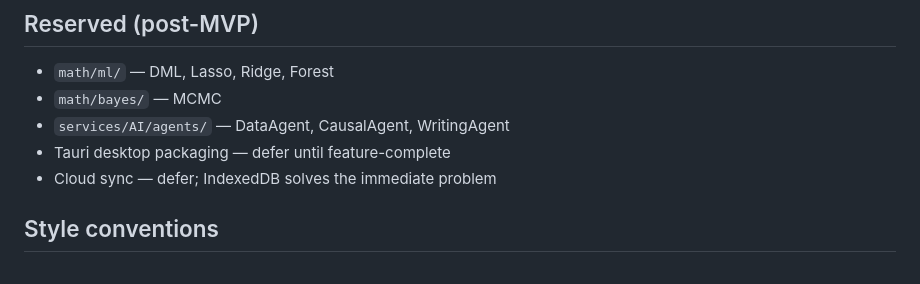
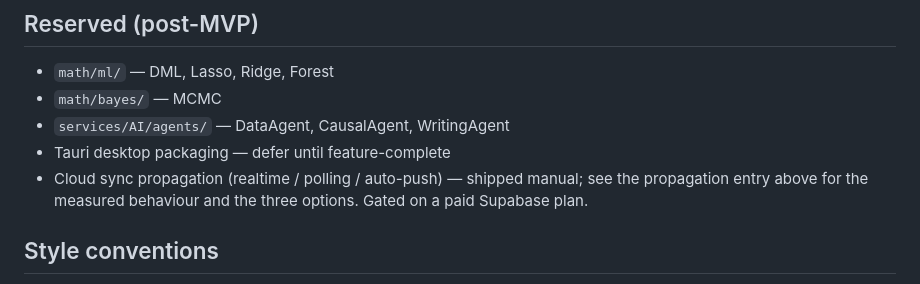
Before and after one commit to 1francom/econsolver, a Markdown page: CLAUDE.md, the part around one of its changes. Rendered like a GitHub page.

Commit message:
docs: record cloud-sync propagation behaviour and the paid-tier options
Sync works, but nothing propagates: no polling, no realtime. Upload has one
caller (Sync now), download needs a reload plus Resolve, and the other browser
must be unlocked first. Measured storage: 223 objects / 333 MB over 19
projects, 333 MB of the 1 GB free tier already used.

Franco's decision: stay manual until user count justifies a paid Supabase
plan. The three options (realtime, version poll, auto-push on dirty) are
written down with their cost shapes so the next pass does not add polling by
reflex.

Co-Authored-By: Claude Opus 5 <noreply@anthropic.com>

```diff
--- a/CLAUDE.md
+++ b/CLAUDE.md
@@ -386,7 +388,7 @@ Fase 8 supplement (2026-05-21): the Fase 3a/3c robust-SE guards above are lifted
 - `math/bayes/` — MCMC
 - `services/AI/agents/` — DataAgent, CausalAgent, WritingAgent
 - Tauri desktop packaging — defer until feature-complete
-- Cloud sync — defer; IndexedDB solves the immediate problem
+- Cloud sync propagation (realtime / polling / auto-push) — shipped manual; see the propagation entry above for the measured behaviour and the three options. Gated on a paid Supabase plan.
 
 ## Style conventions
 - Inline styles only, using the `C` object from `shared.jsx`
```
Also changed, not shown: other parts of CLAUDE.md (+2 -0 lines).
